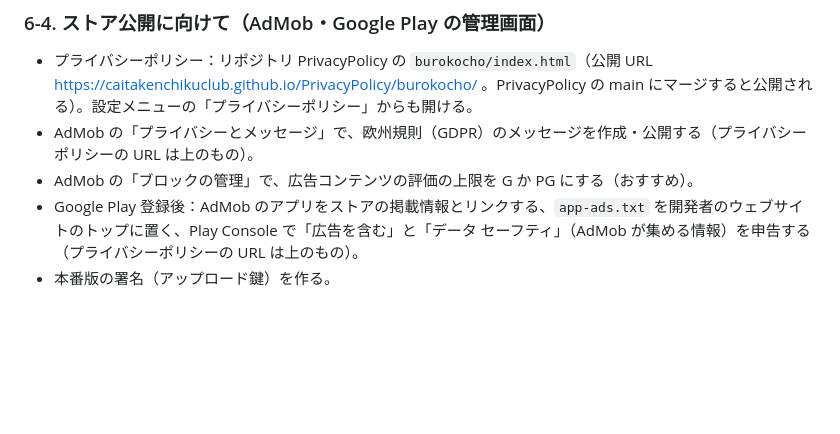
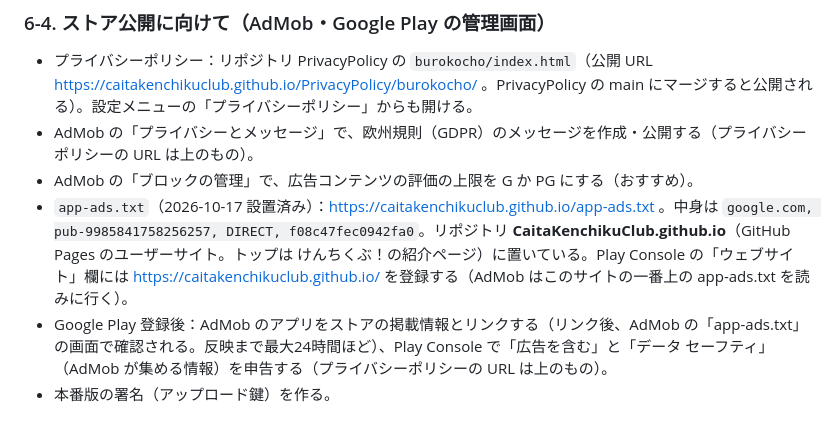
Before and after one commit to CaitaKenchikuClub/ClaudeGame003, a Markdown page: docs/ADS.md, the part around the change. Rendered like a GitHub page; blank space fills up the shorter version.

```diff
--- a/docs/ADS.md
+++ b/docs/ADS.md
@@ -121,5 +121,6 @@
 - プライバシーポリシー：リポジトリ PrivacyPolicy の `burokocho/index.html`（公開 URL https://caitakenchikuclub.github.io/PrivacyPolicy/burokocho/ 。PrivacyPolicy の main にマージすると公開される）。設定メニューの「プライバシーポリシー」からも開ける。
 - AdMob の「プライバシーとメッセージ」で、欧州規則（GDPR）のメッセージを作成・公開する（プライバシーポリシーの URL は上のもの）。
 - AdMob の「ブロックの管理」で、広告コンテンツの評価の上限を G か PG にする（おすすめ）。
-- Google Play 登録後：AdMob のアプリをストアの掲載情報とリンクする、`app-ads.txt` を開発者のウェブサイトのトップに置く、Play Console で「広告を含む」と「データ セーフティ」（AdMob が集める情報）を申告する（プライバシーポリシーの URL は上のもの）。
+- `app-ads.txt`（2026-10-17 設置済み）：https://caitakenchikuclub.github.io/app-ads.txt 。中身は `google.com, pub-9985841758256257, DIRECT, f08c47fec0942fa0`。リポジトリ **CaitaKenchikuClub.github.io**（GitHub Pages のユーザーサイト。トップは けんちくぶ！の紹介ページ）に置いている。Play Console の「ウェブサイト」欄には https://caitakenchikuclub.github.io/ を登録する（AdMob はこのサイトの一番上の app-ads.txt を読みに行く）。
+- Google Play 登録後：AdMob のアプリをストアの掲載情報とリンクする（リンク後、AdMob の「app-ads.txt」の画面で確認される。反映まで最大24時間ほど）、Play Console で「広告を含む」と「データ セーフティ」（AdMob が集める情報）を申告する（プライバシーポリシーの URL は上のもの）。
 - 本番版の署名（アップロード鍵）を作る。
```
Also changed, not shown: CLAUDE.md (+2 -1 lines).
